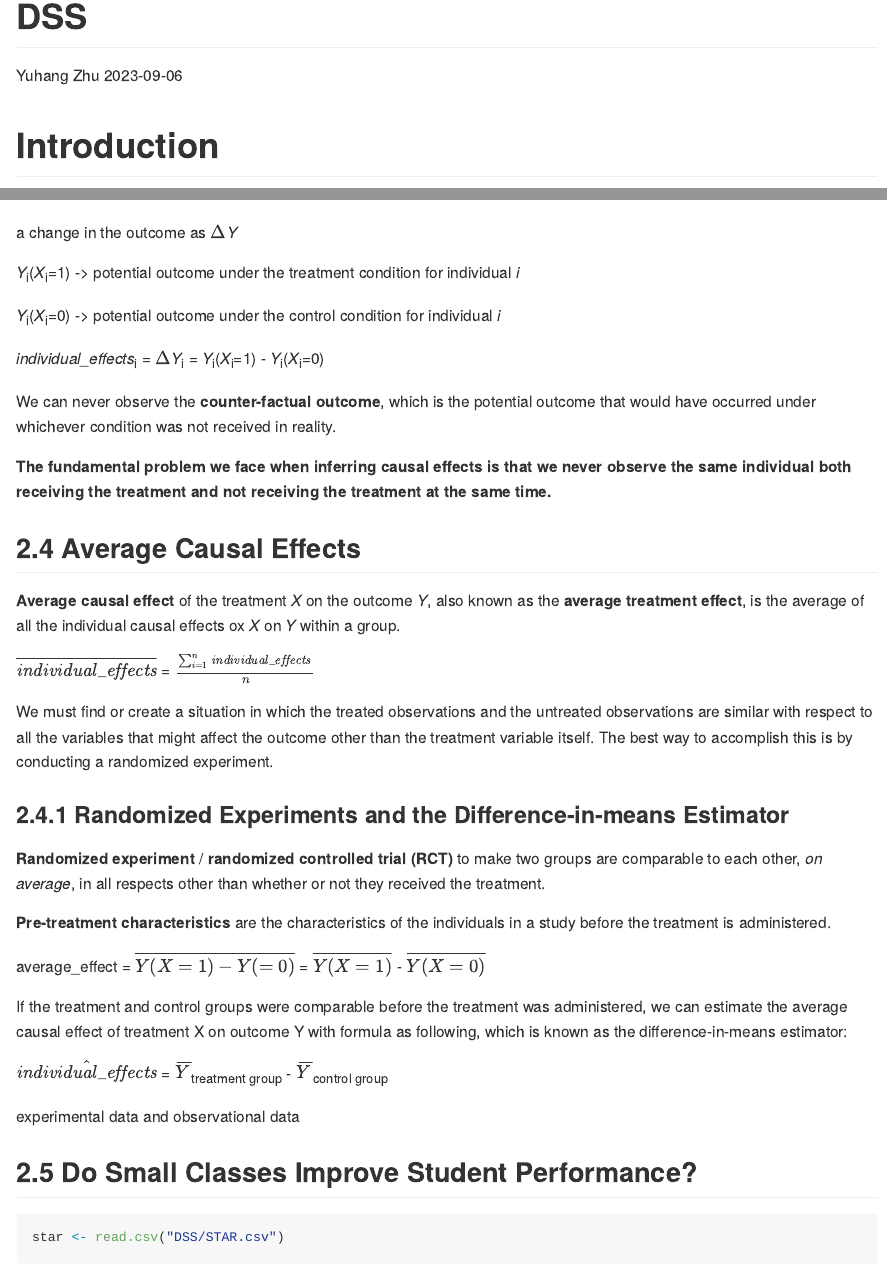
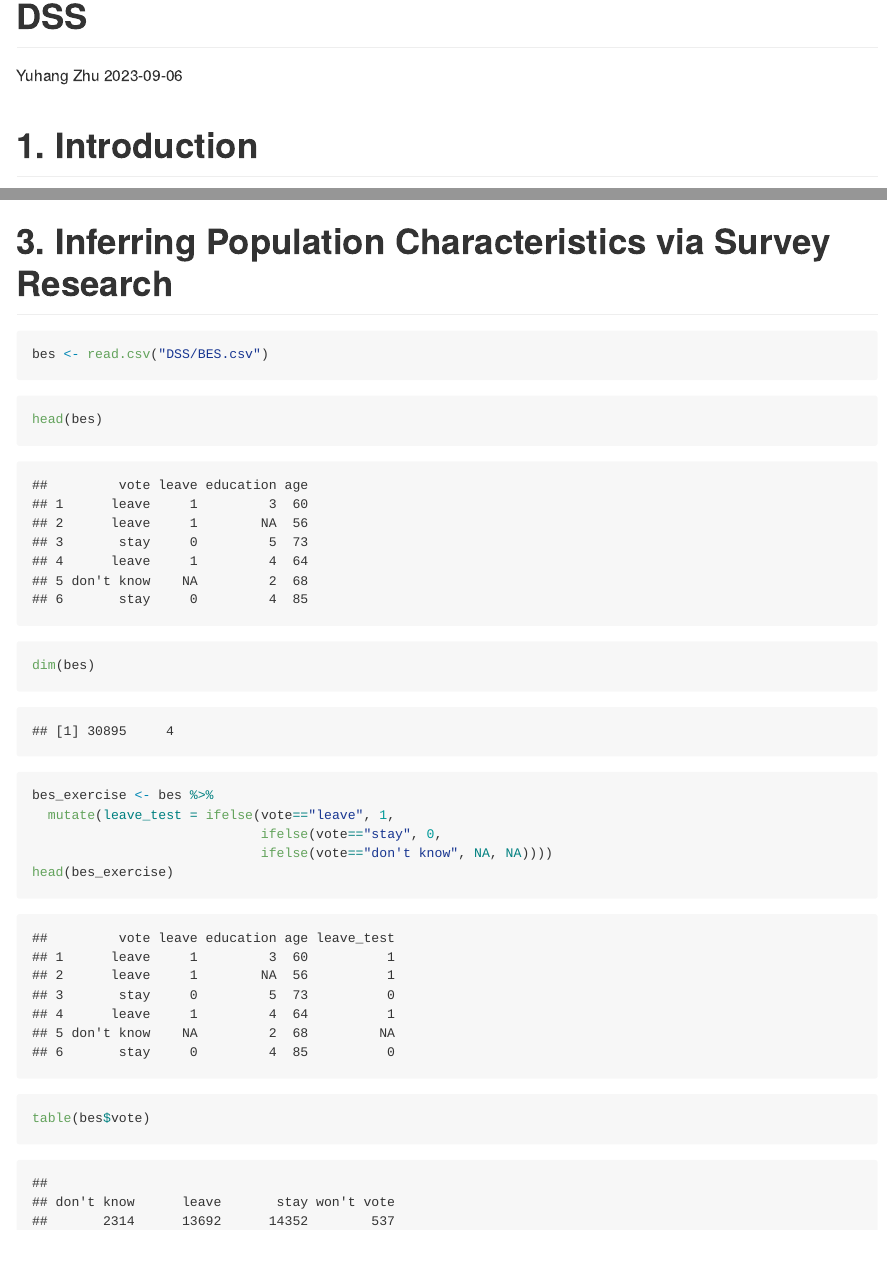
Before and after one commit to yzhu71/POLI210, an R Markdown document (DSS.Rmd): the page in a window 1100 px wide, from its top, and a second part further down, joined at a grey line. Rendered offline with R 4.5, knitr and Pandoc, with nearby package versions; common packages that the code uses without loading them are loaded.

Commit message:
update DSS and R Notebook

````diff
--- a/DSS.Rmd
+++ b/DSS.Rmd
@@ -4,7 +4,7 @@ author: "Yuhang Zhu"
 date: "2023-09-06"
 output: github_document
 ---
-# Introduction
+# 1. Introduction
 
 ```{r install, eval = FALSE}
 library(tidyverse)
@@ -112,3 +112,29 @@ mean(star$math[star$small==1]) - mean(star$math[star$small==0])
 ```{r}
 mean(star$graduated[star$small==1]) - mean(star$graduated[star$small==0])
 ```
+
+# 3. Inferring Population Characteristics via Survey Research
+
+```{r}
+bes <- read.csv("DSS/BES.csv")
+```
+
+```{r}
+head(bes)
+```
+
+```{r}
+dim(bes)
+```
+
+```{r}
+bes_exercise <- bes %>%
+  mutate(leave_test = ifelse(vote=="leave", 1,
+                             ifelse(vote=="stay", 0,
+                             ifelse(vote=="don't know", NA, NA))))
+head(bes_exercise)
+```
+
+```{r}
+table(bes$vote)
+```
````
Also changed, not shown: R Notebook.Rmd (+4 -0 lines).
